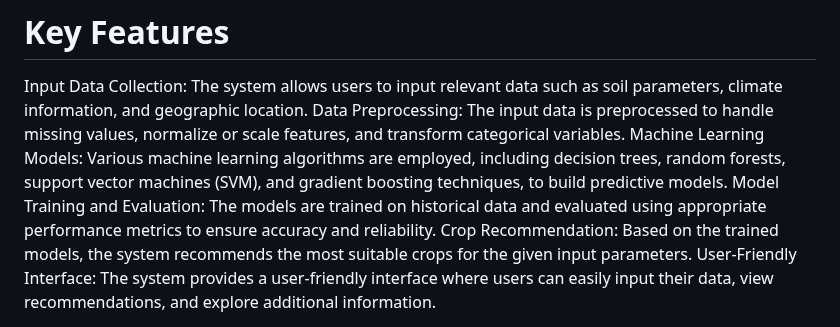
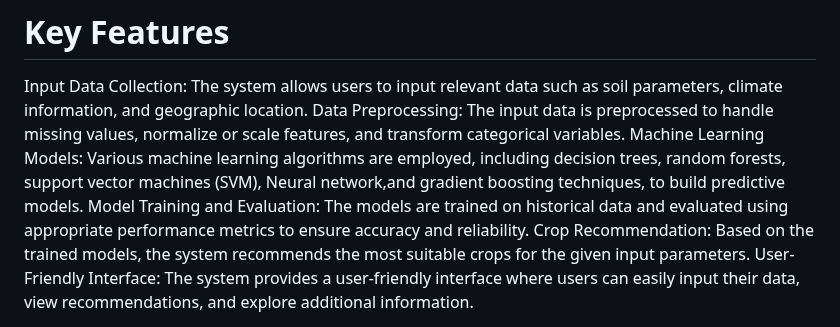
Before and after one commit to aishaam2/Recommender-systems-, a Markdown page: Crop-Recommendation-System-Using-Machine-Learning-main/README.md, the part around the change. Drawn GitHub-style.

```diff
--- a/Crop-Recommendation-System-Using-Machine-Learning-main/README.md
+++ b/Crop-Recommendation-System-Using-Machine-Learning-main/README.md
@@ -7,7 +7,7 @@ The system takes into account several factors such as soil type, climate, rainfa
 # Key Features
 Input Data Collection: The system allows users to input relevant data such as soil parameters, climate information, and geographic location.
 Data Preprocessing: The input data is preprocessed to handle missing values, normalize or scale features, and transform categorical variables.
-Machine Learning Models: Various machine learning algorithms are employed, including decision trees, random forests, support vector machines (SVM), and gradient boosting techniques, to build predictive models.
+Machine Learning Models: Various machine learning algorithms are employed, including decision trees, random forests, support vector machines (SVM), Neural network,and gradient boosting techniques, to build predictive models.
 Model Training and Evaluation: The models are trained on historical data and evaluated using appropriate performance metrics to ensure accuracy and reliability.
 Crop Recommendation: Based on the trained models, the system recommends the most suitable crops for the given input parameters.
 User-Friendly Interface: The system provides a user-friendly interface where users can easily input their data, view recommendations, and explore additional information.
```
